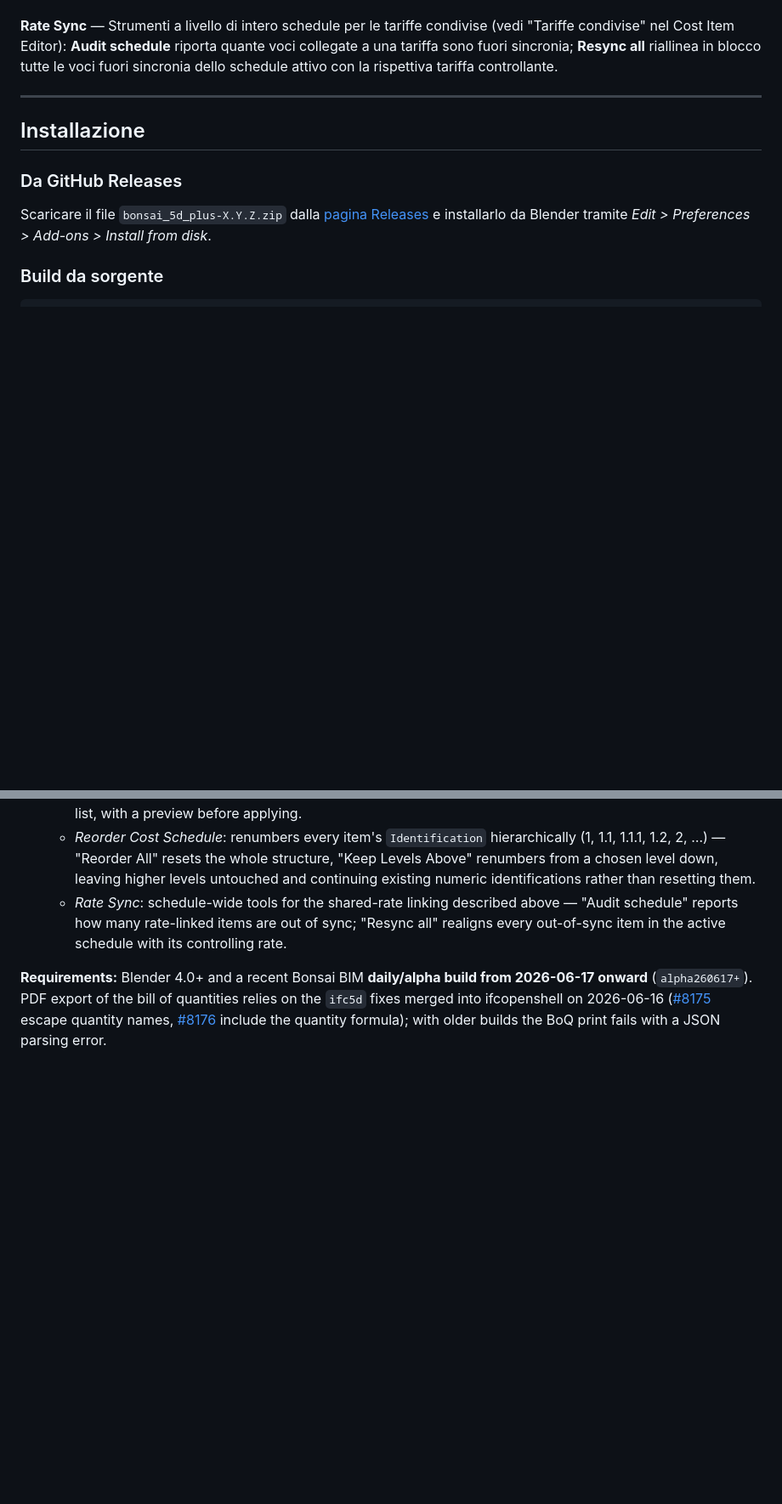
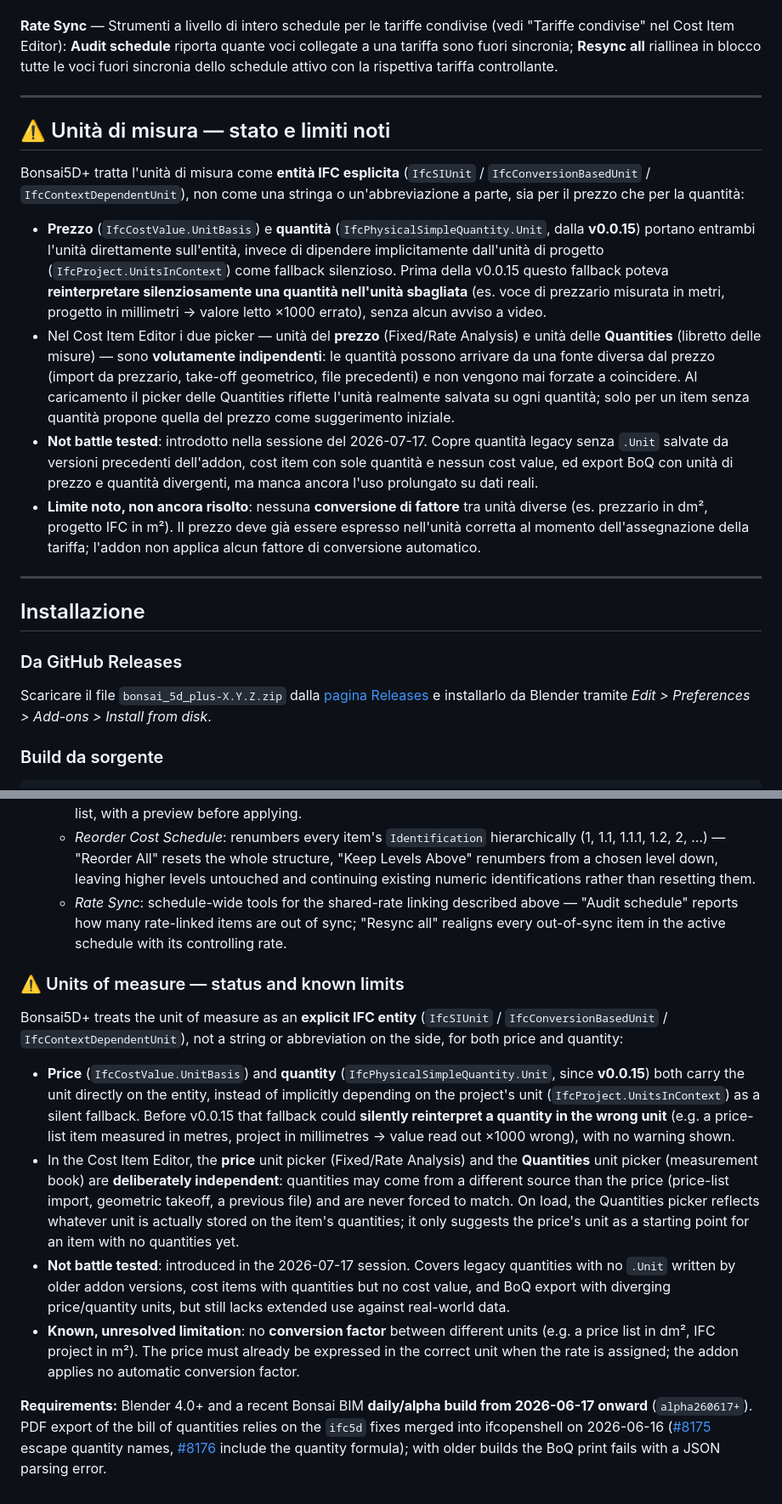
Before and after one commit to carlopav/bonsai_5d_plus, a Markdown page: README.md, 2 parts joined by grey strips. Shown at 85% size. Drawn GitHub-style; blank space fills up the shorter version.

Commit message:
README: highlight unit-of-measure handling as its own top-level section
Cost value and quantity units are now explicit IFC entities instead of
an implicit project-unit fallback (v0.0.15) — worth surfacing prominently
rather than buried inside the Quantities bullet, alongside the still-open
conversion-factor limitation.

Co-Authored-By: Claude Sonnet 5 <noreply@anthropic.com>

```diff
--- a/README.md
+++ b/README.md
@@ -98,6 +98,17 @@ Raccoglie gli strumenti di manutenzione massiva sul Cost Schedule attivo, in un
 
 ---
 
+## ⚠️ Unità di misura — stato e limiti noti
+
+Bonsai5D+ tratta l'unità di misura come **entità IFC esplicita** (`IfcSIUnit` / `IfcConversionBasedUnit` / `IfcContextDependentUnit`), non come una stringa o un'abbreviazione a parte, sia per il prezzo che per la quantità:
+
+- **Prezzo** (`IfcCostValue.UnitBasis`) e **quantità** (`IfcPhysicalSimpleQuantity.Unit`, dalla **v0.0.15**) portano entrambi l'unità direttamente sull'entità, invece di dipendere implicitamente dall'unità di progetto (`IfcProject.UnitsInContext`) come fallback silenzioso. Prima della v0.0.15 questo fallback poteva **reinterpretare silenziosamente una quantità nell'unità sbagliata** (es. voce di prezzario misurata in metri, progetto in millimetri → valore letto ×1000 errato), senza alcun avviso a video.
+- Nel Cost Item Editor i due picker — unità del **prezzo** (Fixed/Rate Analysis) e unità delle **Quantities** (libretto delle misure) — sono **volutamente indipendenti**: le quantità possono arrivare da una fonte diversa dal prezzo (import da prezzario, take-off geometrico, file precedenti) e non vengono mai forzate a coincidere. Al caricamento il picker delle Quantities riflette l'unità realmente salvata su ogni quantità; solo per un item senza quantità propone quella del prezzo come suggerimento iniziale.
+- **Not battle tested**: introdotto nella sessione del 2026-07-17. Copre quantità legacy senza `.Unit` salvate da versioni precedenti dell'addon, cost item con sole quantità e nessun cost value, ed export BoQ con unità di prezzo e quantità divergenti, ma manca ancora l'uso prolungato su dati reali.
+- **Limite noto, non ancora risolto**: nessuna **conversione di fattore** tra unità diverse (es. prezzario in dm², progetto IFC in m²). Il prezzo deve già essere espresso nell'unità corretta al momento dell'assegnazione della tariffa; l'addon non applica alcun fattore di conversione automatico.
+
+---
+
 ## Installazione
 
 ### Da GitHub Releases
@@ -191,4 +202,13 @@ blender.exe --background --python tools/generate_classifications.py
   - *Reorder Cost Schedule*: renumbers every item's `Identification` hierarchically (1, 1.1, 1.1.1, 1.2, 2, …) — "Reorder All" resets the whole structure, "Keep Levels Above" renumbers from a chosen level down, leaving higher levels untouched and continuing existing numeric identifications rather than resetting them.
   - *Rate Sync*: schedule-wide tools for the shared-rate linking described above — "Audit schedule" reports how many rate-linked items are out of sync; "Resync all" realigns every out-of-sync item in the active schedule with its controlling rate.
 
+### ⚠️ Units of measure — status and known limits
+
+Bonsai5D+ treats the unit of measure as an **explicit IFC entity** (`IfcSIUnit` / `IfcConversionBasedUnit` / `IfcContextDependentUnit`), not a string or abbreviation on the side, for both price and quantity:
+
+- **Price** (`IfcCostValue.UnitBasis`) and **quantity** (`IfcPhysicalSimpleQuantity.Unit`, since **v0.0.15**) both carry the unit directly on the entity, instead of implicitly depending on the project's unit (`IfcProject.UnitsInContext`) as a silent fallback. Before v0.0.15 that fallback could **silently reinterpret a quantity in the wrong unit** (e.g. a price-list item measured in metres, project in millimetres → value read out ×1000 wrong), with no warning shown.
+- In the Cost Item Editor, the **price** unit picker (Fixed/Rate Analysis) and the **Quantities** unit picker (measurement book) are **deliberately independent**: quantities may come from a different source than the price (price-list import, geometric takeoff, a previous file) and are never forced to match. On load, the Quantities picker reflects whatever unit is actually stored on the item's quantities; it only suggests the price's unit as a starting point for an item with no quantities yet.
+- **Not battle tested**: introduced in the 2026-07-17 session. Covers legacy quantities with no `.Unit` written by older addon versions, cost items with quantities but no cost value, and BoQ export with diverging price/quantity units, but still lacks extended use against real-world data.
+- **Known, unresolved limitation**: no **conversion factor** between different units (e.g. a price list in dm², IFC project in m²). The price must already be expressed in the correct unit when the rate is assigned; the addon applies no automatic conversion factor.
+
 **Requirements:** Blender 4.0+ and a recent Bonsai BIM **daily/alpha build from 2026-06-17 onward** (`alpha260617+`). PDF export of the bill of quantities relies on the `ifc5d` fixes merged into ifcopenshell on 2026-06-16 ([#8175](https://github.com/IfcOpenShell/IfcOpenShell/pull/8175) escape quantity names, [#8176](https://github.com/IfcOpenShell/IfcOpenShell/pull/8176) include the quantity formula); with older builds the BoQ print fails with a JSON parsing error.
```
